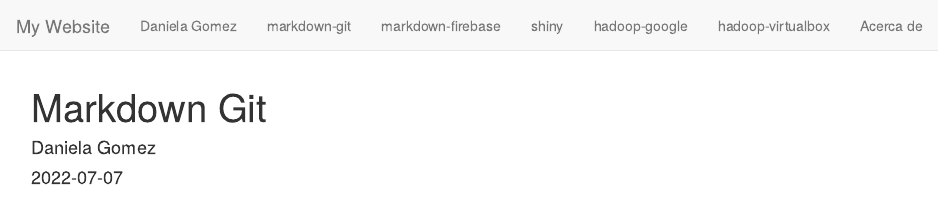
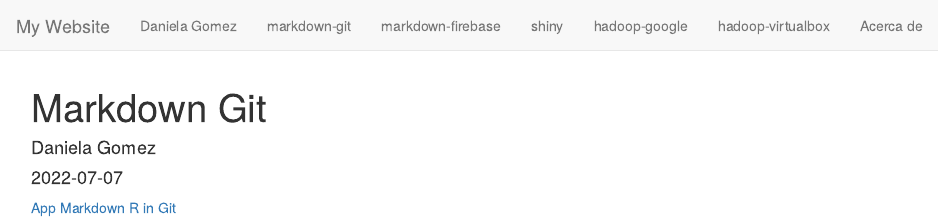
Before and after one commit to DanielaGEsca/DanielaGEsca.github.io, an R Markdown document (markdown-git.Rmd): the page in a window 1100 px wide, from its top. Rendered offline with R 4.5, knitr and Pandoc, with nearby package versions.

Commit message:
Agregamos liga a git

```diff
--- a/markdown-git.Rmd
+++ b/markdown-git.Rmd
@@ -4,3 +4,4 @@ author: "Daniela Gomez"
 output: html_document
 date: '2022-07-07'
 ---
+[App Markdown R in Git](https://danielagesca.github.io/markdown-git/)
```
Also changed, not shown: 1 other file.
